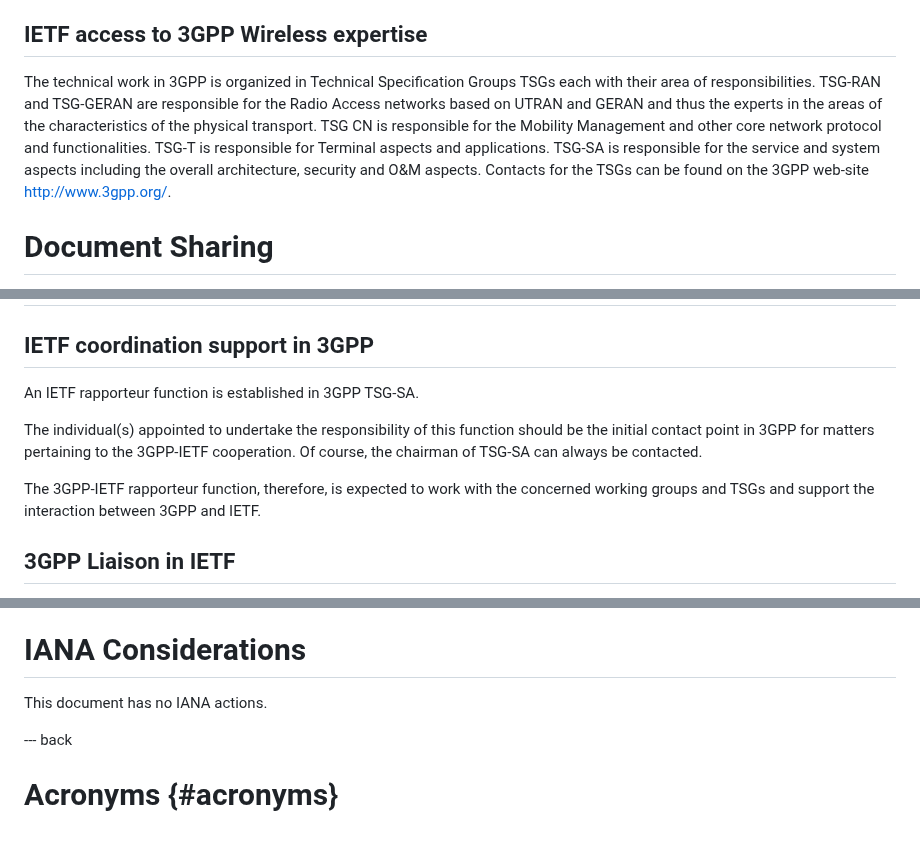
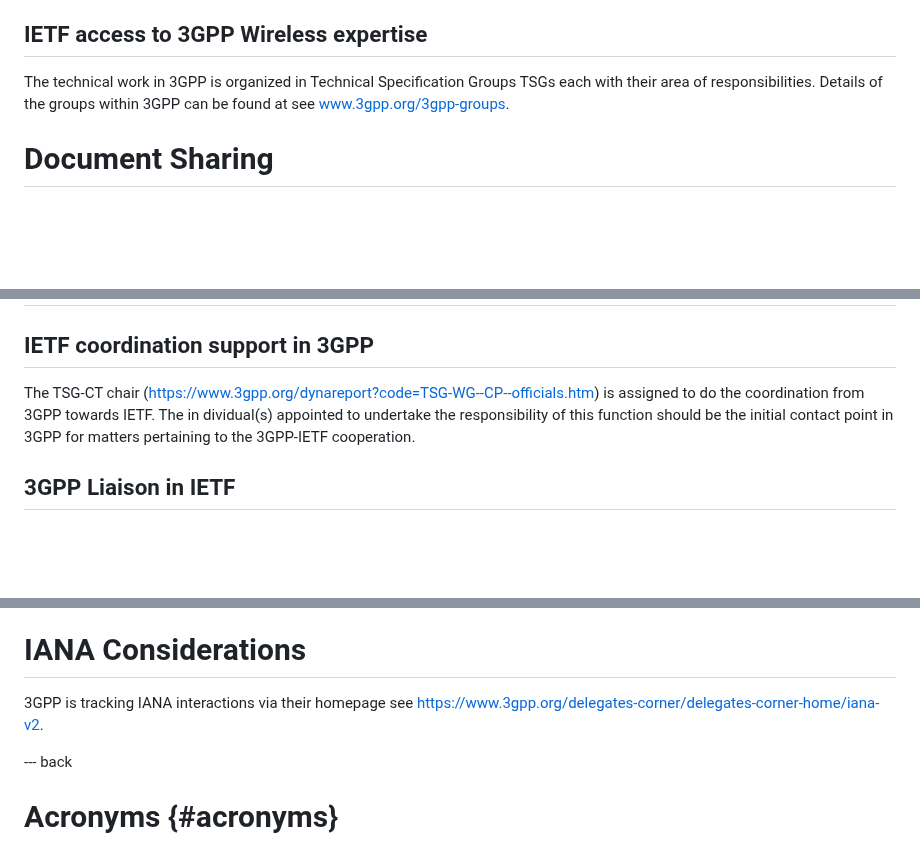
Before and after one commit to SpencerDawkins/rfc3113bis, a Markdown page: draft-dawkins-iab-rfc3113bis.md, 3 parts joined by grey strips. GitHub-like rendering; blank space fills up the shorter version.

Commit message:
Update draft-dawkins-iab-rfc3113bis.md
Update on 3GPP part

```diff
--- a/draft-dawkins-iab-rfc3113bis.md
+++ b/draft-dawkins-iab-rfc3113bis.md
@@ -78,12 +78,7 @@ In such cases, 3GPP will take its concerns directly to the appropriate IETF work
 
 ## IETF access to 3GPP Wireless expertise
 
-The technical work in 3GPP is organized in Technical Specification Groups TSGs each with their area of responsibilities.
-TSG-RAN and TSG-GERAN are responsible for the Radio Access networks based on UTRAN and GERAN and thus the experts in the areas of the    characteristics of the physical transport.
-TSG CN is responsible for the Mobility Management and other core network protocol and functionalities.
-TSG-T is responsible for Terminal aspects and applications.
-TSG-SA is responsible for the service and system aspects including the overall architecture, security and O&M aspects.
-Contacts for the TSGs can be found on the 3GPP web-site http://www.3gpp.org/.
+The technical work in 3GPP is organized in Technical Specification Groups TSGs each with their area of responsibilities. Details  of the groups within 3GPP can  be  found at see www.3gpp.org/3gpp-groups.
 
 # Document Sharing
 
@@ -112,12 +107,7 @@ Relevant IETF Area Directors and 3GPP technical leadership are encouraged and au
 
 ## IETF coordination support in 3GPP
 
-An IETF rapporteur function is established in 3GPP TSG-SA.
-
-The individual(s) appointed to undertake the responsibility of this function should be the initial contact point in 3GPP for matters pertaining to the 3GPP-IETF cooperation.
-Of course, the chairman of TSG-SA can always be contacted.
-
-The 3GPP-IETF rapporteur function, therefore, is expected to work with the concerned working groups and TSGs and support the interaction between 3GPP and IETF.
+The TSG-CT chair (https://www.3gpp.org/dynareport?code=TSG-WG--CP--officials.htm) is assigned to do the coordination   from 3GPP towards IETF. The in dividual(s) appointed to undertake the responsibility of this function should be the initial contact point in 3GPP for matters pertaining to the 3GPP-IETF cooperation.
 
 ## 3GPP Liaison in IETF
 
@@ -144,7 +134,7 @@ This type of non-protocol document does not directly affect the security of the
 
 # IANA Considerations
 
-This document has no IANA actions.
+3GPP is tracking IANA interactions via their homepage see https://www.3gpp.org/delegates-corner/delegates-corner-home/iana-v2.
 
 --- back
 
```
Also changed, not shown: other parts of draft-dawkins-iab-rfc3113bis.md (+1 -1 lines).
